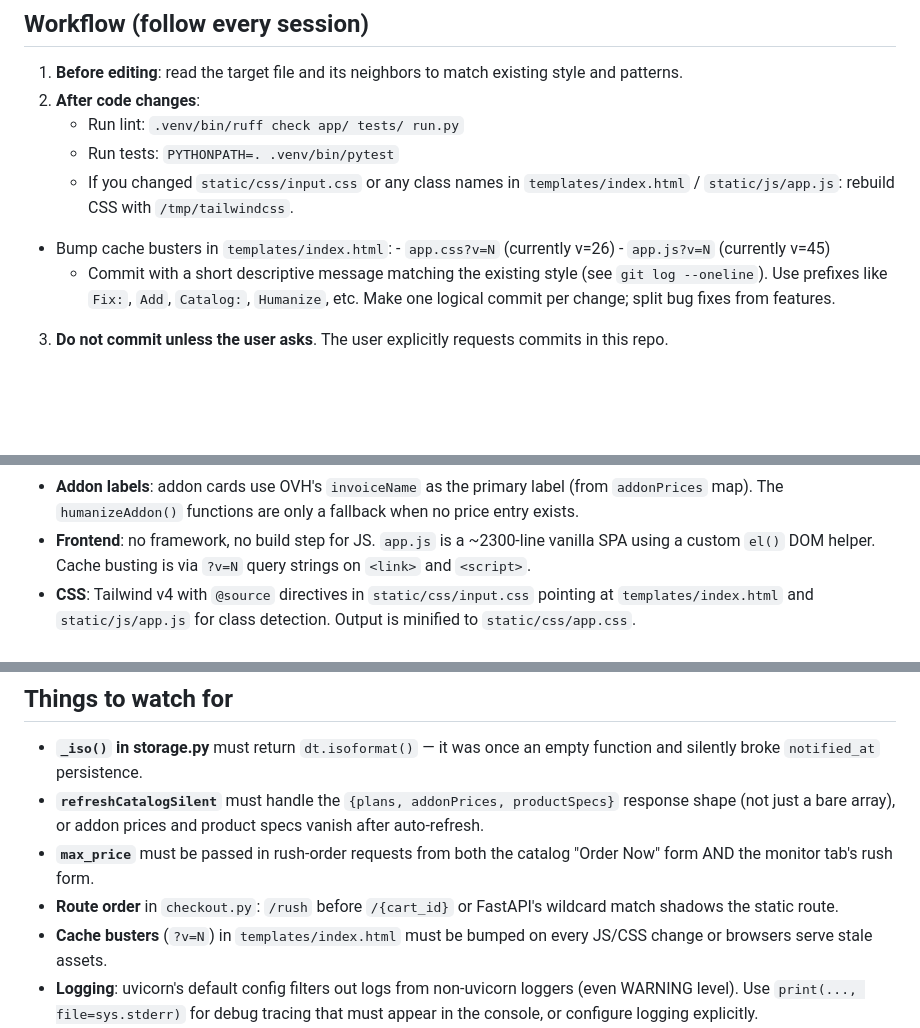
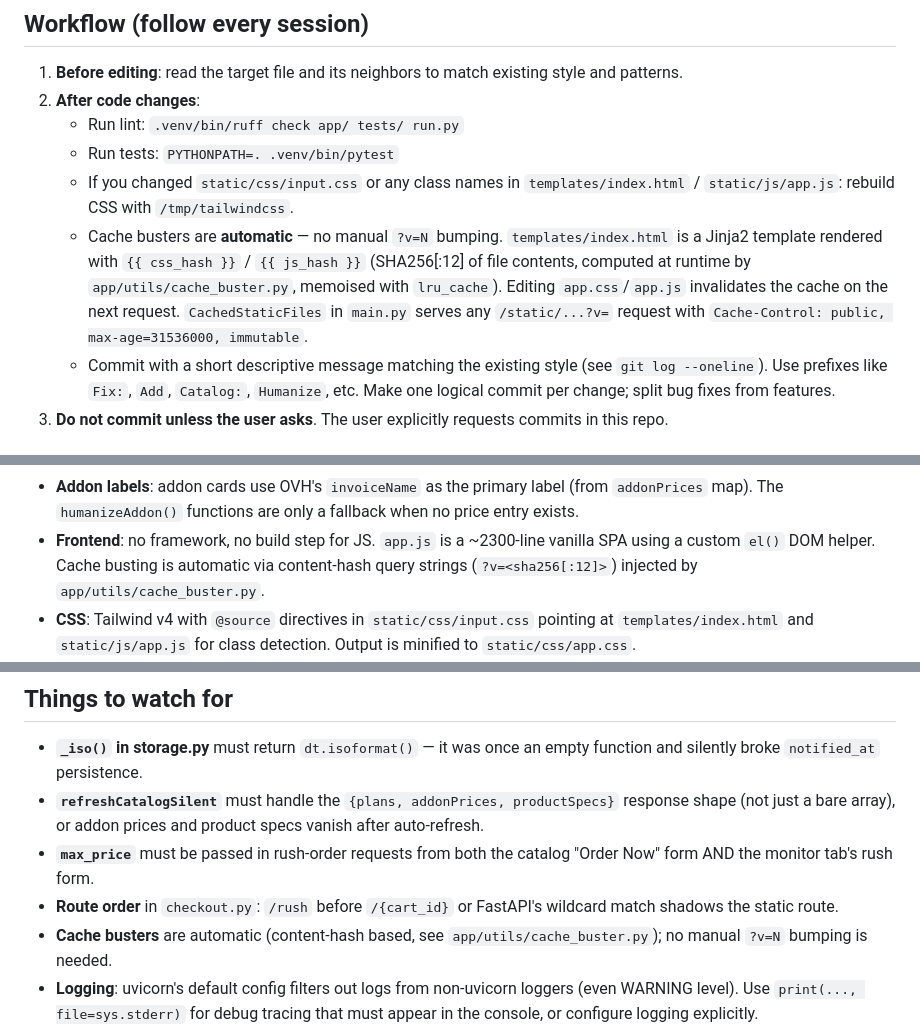
Before and after one commit to JuggyMcNutty/ecovibe, a Markdown page: AGENTS.md, 3 parts joined by grey strips. Rendered like a GitHub page; blank space fills up the shorter version.

Commit message:
Docs: update AGENTS.md for automatic cache busting + git commit workflow

```diff
--- a/AGENTS.md
+++ b/AGENTS.md
@@ -56,9 +56,14 @@ not on PATH; use the absolute path above.
    - If you changed `static/css/input.css` or any class names in
      `templates/index.html` / `static/js/app.js`: rebuild CSS with
      `/tmp/tailwindcss`.
-- Bump cache busters in `templates/index.html`:
-      - `app.css?v=N` (currently v=26)
-      - `app.js?v=N` (currently v=45)
+   - Cache busters are **automatic** — no manual `?v=N` bumping.
+     `templates/index.html` is a Jinja2 template rendered with
+     `{{ css_hash }}` / `{{ js_hash }}` (SHA256[:12] of file contents,
+     computed at runtime by `app/utils/cache_buster.py`, memoised
+     with `lru_cache`). Editing `app.css`/`app.js` invalidates the
+     cache on the next request. `CachedStaticFiles` in `main.py`
+     serves any `/static/...?v=` request with
+     `Cache-Control: public, max-age=31536000, immutable`.
    - Commit with a short descriptive message matching the existing
      style (see `git log --oneline`). Use prefixes like `Fix:`,
      `Add`, `Catalog:`, `Humanize`, etc. Make one logical commit per
@@ -133,7 +140,8 @@ tests/                   # pytest suite (69 tests, uses TestClient)
   functions are only a fallback when no price entry exists.
 - **Frontend**: no framework, no build step for JS. `app.js` is a
   ~2300-line vanilla SPA using a custom `el()` DOM helper. Cache
-  busting is via `?v=N` query strings on `<link>` and `<script>`.
+  busting is automatic via content-hash query strings
+  (`?v=<sha256[:12]>`) injected by `app/utils/cache_buster.py`.
 - **CSS**: Tailwind v4 with `@source` directives in
   `static/css/input.css` pointing at `templates/index.html` and
   `static/js/app.js` for class detection. Output is minified to
@@ -153,8 +161,8 @@ tests/                   # pytest suite (69 tests, uses TestClient)
   the catalog "Order Now" form AND the monitor tab's rush form.
 - **Route order** in `checkout.py`: `/rush` before `/{cart_id}` or
   FastAPI's wildcard match shadows the static route.
-- **Cache busters** (`?v=N`) in `templates/index.html` must be
-  bumped on every JS/CSS change or browsers serve stale assets.
+- **Cache busters** are automatic (content-hash based, see
+  `app/utils/cache_buster.py`); no manual `?v=N` bumping is needed.
 - **Logging**: uvicorn's default config filters out logs from
   non-uvicorn loggers (even WARNING level). Use `print(...,
   file=sys.stderr)` for debug tracing that must appear in the
```
Also changed, not shown: other parts of AGENTS.md (+2 -0 lines).
